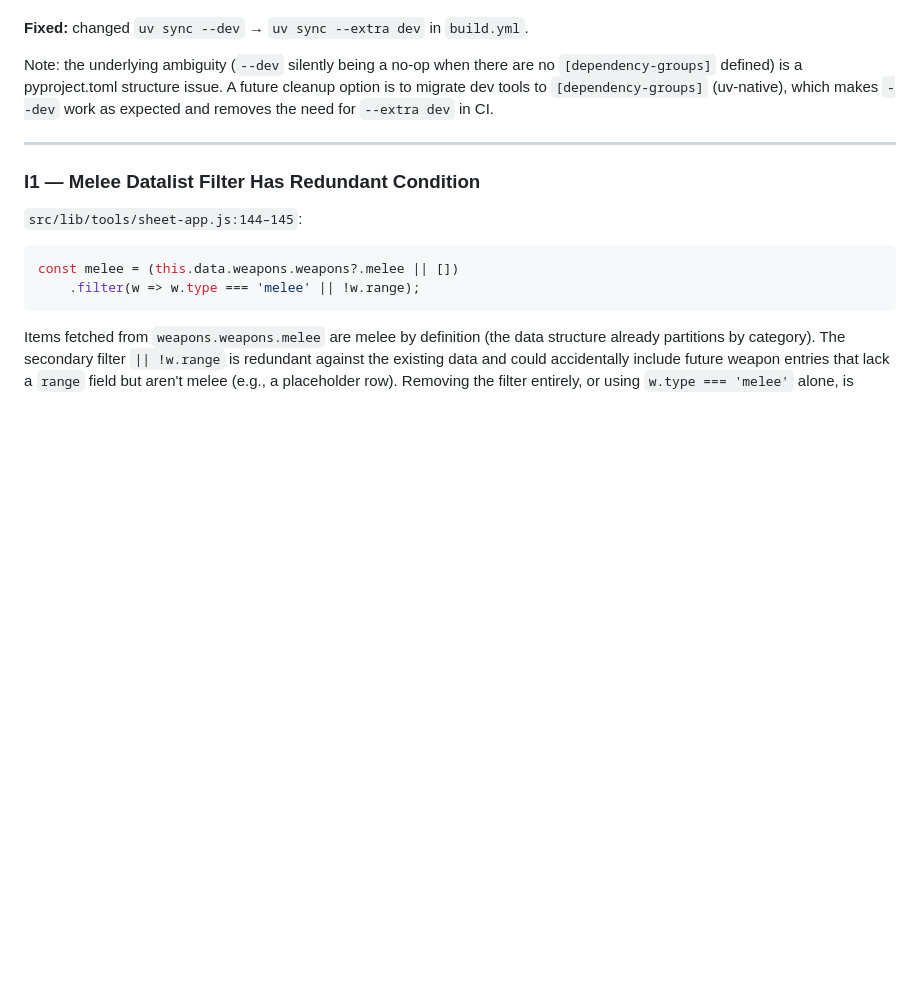
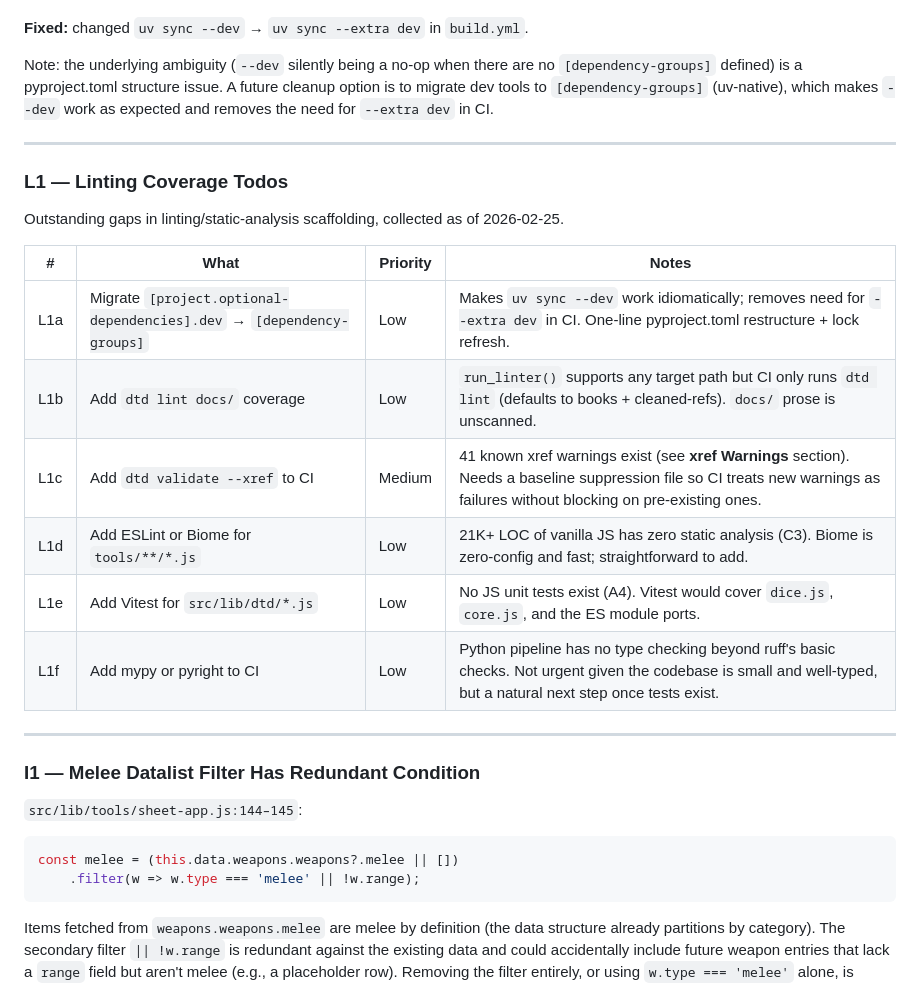
Before and after one commit to AlexanderExter/dtd-nonsense, a Markdown page: docs/side-tracks.md, the part around the change. Drawn GitHub-style; blank space fills up the shorter version.

Commit message:
docs: add linting coverage todos (L1) to side-tracks
Summarises outstanding static-analysis gaps identified during the
codebase review:
 - L1a: migrate dev deps to [dependency-groups] for idiomatic uv --dev
 - L1b: extend dtd lint to cover docs/ directory
 - L1c: add dtd validate --xref to CI with baseline suppression
 - L1d: add ESLint/Biome for tools/*.js (21K+ LOC unscanned)
 - L1e: add Vitest for src/lib/dtd modules
 - L1f: add mypy/pyright to CI pipeline

https://claude.ai/code/session_01FJJTfuT5LmGJbJSRB1Byhx

```diff
--- a/docs/side-tracks.md
+++ b/docs/side-tracks.md
@@ -229,6 +229,21 @@ Note: the underlying ambiguity (`--dev` silently being a no-op when there are no
 
 ---
 
+### L1 — Linting Coverage Todos
+
+Outstanding gaps in linting/static-analysis scaffolding, collected as of 2026-02-25.
+
+| # | What | Priority | Notes |
+|---|---|---|---|
+| L1a | Migrate `[project.optional-dependencies].dev` → `[dependency-groups]` | Low | Makes `uv sync --dev` work idiomatically; removes need for `--extra dev` in CI. One-line pyproject.toml restructure + lock refresh. |
+| L1b | Add `dtd lint docs/` coverage | Low | `run_linter()` supports any target path but CI only runs `dtd lint` (defaults to books + cleaned-refs). `docs/` prose is unscanned. |
+| L1c | Add `dtd validate --xref` to CI | Medium | 41 known xref warnings exist (see **xref Warnings** section). Needs a baseline suppression file so CI treats new warnings as failures without blocking on pre-existing ones. |
+| L1d | Add ESLint or Biome for `tools/**/*.js` | Low | 21K+ LOC of vanilla JS has zero static analysis (C3). Biome is zero-config and fast; straightforward to add. |
+| L1e | Add Vitest for `src/lib/dtd/*.js` | Low | No JS unit tests exist (A4). Vitest would cover `dice.js`, `core.js`, and the ES module ports. |
+| L1f | Add mypy or pyright to CI | Low | Python pipeline has no type checking beyond ruff's basic checks. Not urgent given the codebase is small and well-typed, but a natural next step once tests exist. |
+
+---
+
 ### I1 — Melee Datalist Filter Has Redundant Condition
 
 `src/lib/tools/sheet-app.js:144–145`:
```
